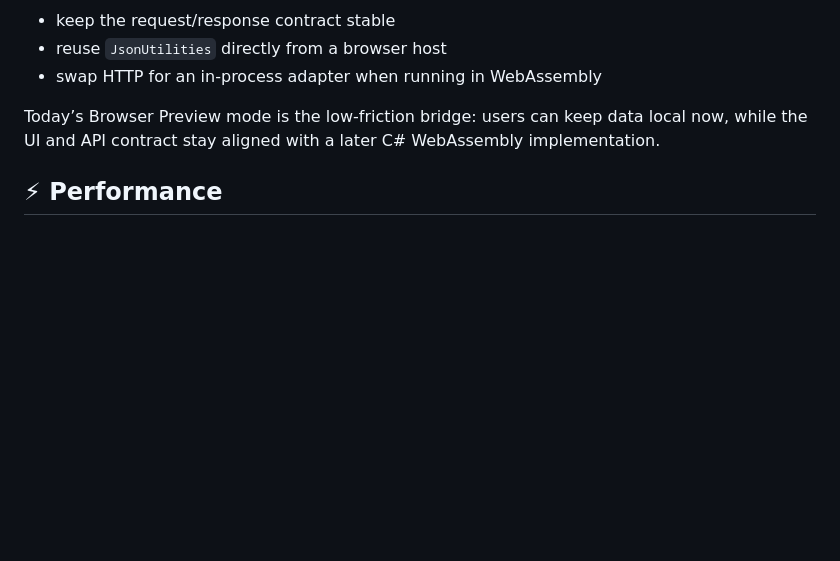
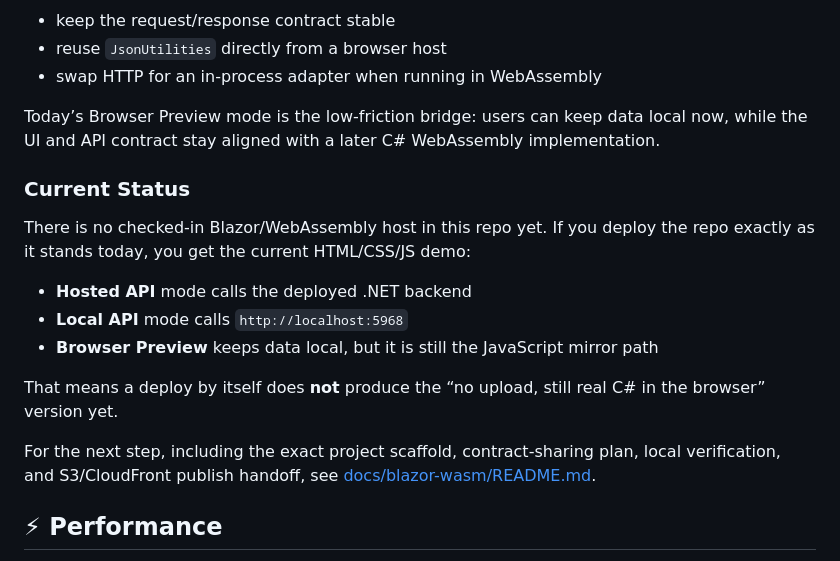
Before and after one commit to mist83/json-tools, a Markdown page: README.md, the part around the change. Rendered like a GitHub page; blank space fills up the shorter version.

Commit message:
Document Blazor WASM handoff

```diff
--- a/README.md
+++ b/README.md
@@ -178,6 +178,18 @@ If you want a future “no upload, no install, still real C#” story, WebAssemb
 
 Today’s Browser Preview mode is the low-friction bridge: users can keep data local now, while the UI and API contract stay aligned with a later C# WebAssembly implementation.
 
+### Current Status
+
+There is no checked-in Blazor/WebAssembly host in this repo yet. If you deploy the repo exactly as it stands today, you get the current HTML/CSS/JS demo:
+
+- **Hosted API** mode calls the deployed .NET backend
+- **Local API** mode calls `http://localhost:5968`
+- **Browser Preview** keeps data local, but it is still the JavaScript mirror path
+
+That means a deploy by itself does **not** produce the “no upload, still real C# in the browser” version yet.
+
+For the next step, including the exact project scaffold, contract-sharing plan, local verification, and S3/CloudFront publish handoff, see [docs/blazor-wasm/README.md](docs/blazor-wasm/README.md).
+
 ## ⚡ Performance
 
 - `ArrayPool<byte>.Shared` replaces `new byte[]` — eliminates GC pressure on large files
```
Also changed, not shown: docs/blazor-wasm/README.md (added, +293 -0 lines).
